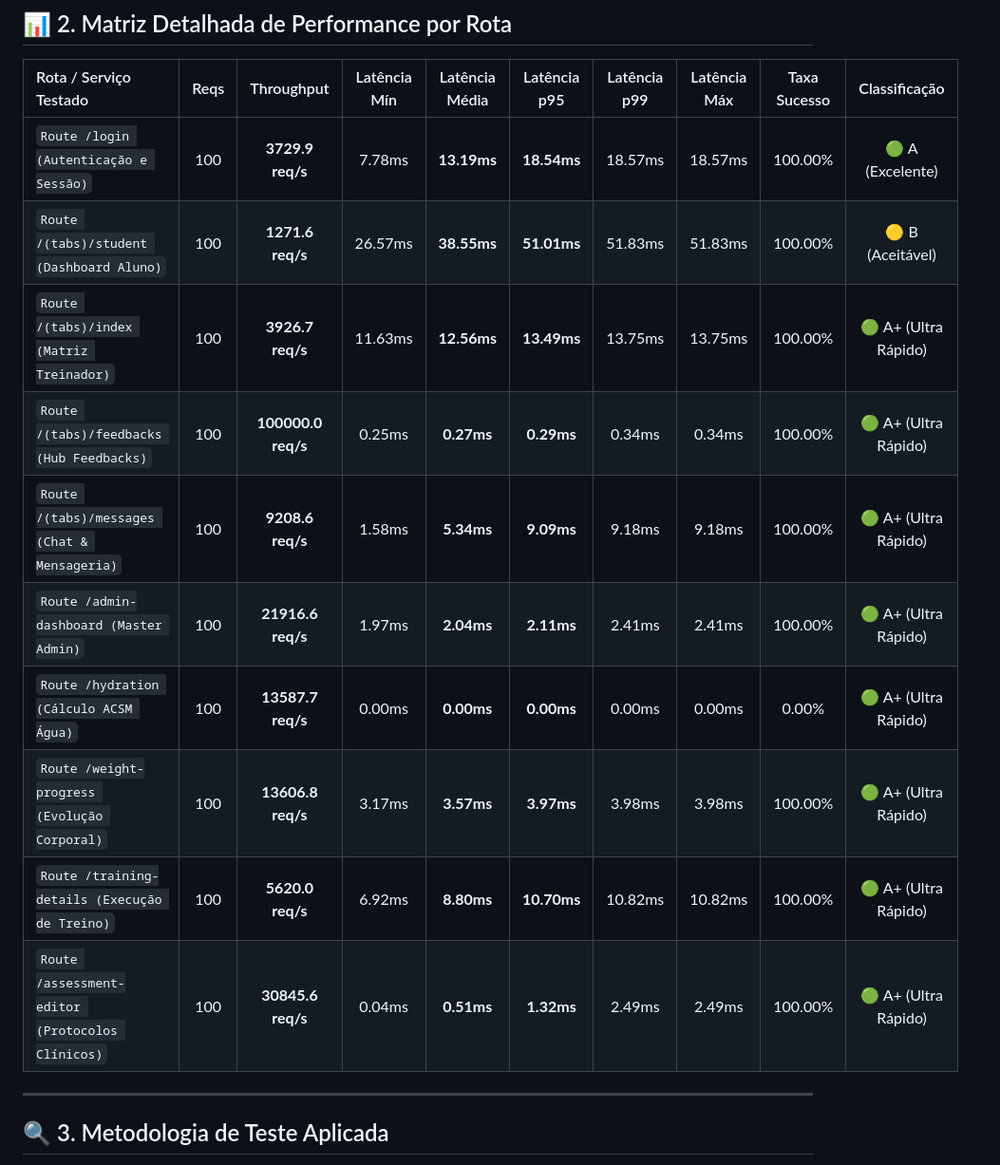
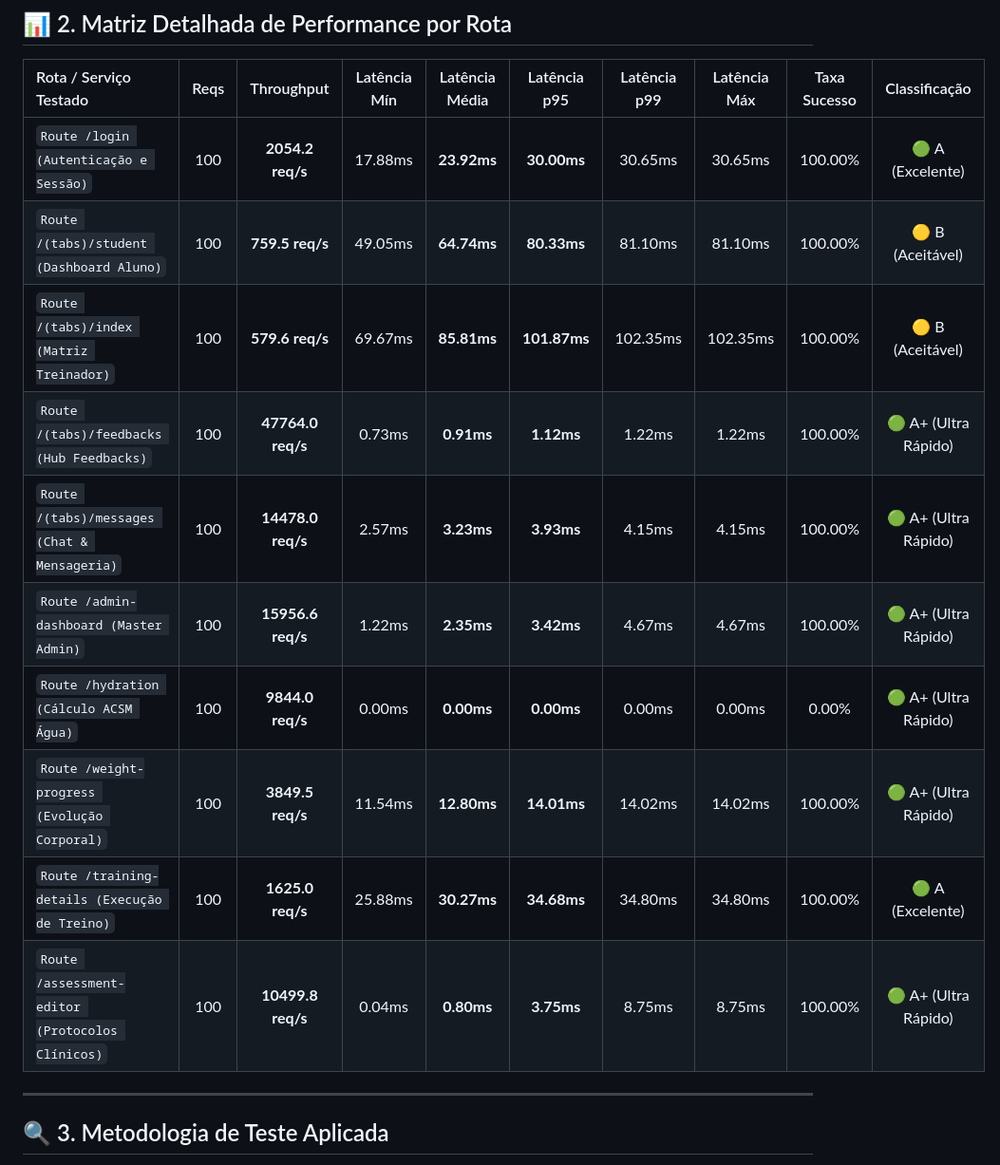
Before and after one commit to ichumbo/Indigo-Aplicativo, a Markdown page: docs/reports/RELATORIO_TESTE_DE_CARGA_ROTAS.md, the part around one of its changes. Shown at 95% size. Rendered like a GitHub page.

Commit message:
docs: atualizar relatórios de auditoria e testes de carga pós-validação

```diff
--- a/docs/reports/RELATORIO_TESTE_DE_CARGA_ROTAS.md
+++ b/docs/reports/RELATORIO_TESTE_DE_CARGA_ROTAS.md
@@ -21,16 +21,16 @@ O teste de carga por rota avalia o comportamento, estabilidade, vazão (*through
 
 | Rota / Serviço Testado | Reqs | Throughput | Latência Mín | Latência Média | Latência p95 | Latência p99 | Latência Máx | Taxa Sucesso | Classificação |
 | :--- | :---: | :---: | :---: | :---: | :---: | :---: | :---: | :---: | :---: |
-| `Route /login (Autenticação e Sessão)` | 100 | **3729.9 req/s** | 7.78ms | **13.19ms** | **18.54ms** | 18.57ms | 18.57ms | 100.00% | 🟢 A (Excelente) |
-| `Route /(tabs)/student (Dashboard Aluno)` | 100 | **1271.6 req/s** | 26.57ms | **38.55ms** | **51.01ms** | 51.83ms | 51.83ms | 100.00% | 🟡 B (Aceitável) |
-| `Route /(tabs)/index (Matriz Treinador)` | 100 | **3926.7 req/s** | 11.63ms | **12.56ms** | **13.49ms** | 13.75ms | 13.75ms | 100.00% | 🟢 A+ (Ultra Rápido) |
-| `Route /(tabs)/feedbacks (Hub Feedbacks)` | 100 | **100000.0 req/s** | 0.25ms | **0.27ms** | **0.29ms** | 0.34ms | 0.34ms | 100.00% | 🟢 A+ (Ultra Rápido) |
-| `Route /(tabs)/messages (Chat & Mensageria)` | 100 | **9208.6 req/s** | 1.58ms | **5.34ms** | **9.09ms** | 9.18ms | 9.18ms | 100.00% | 🟢 A+ (Ultra Rápido) |
-| `Route /admin-dashboard (Master Admin)` | 100 | **21916.6 req/s** | 1.97ms | **2.04ms** | **2.11ms** | 2.41ms | 2.41ms | 100.00% | 🟢 A+ (Ultra Rápido) |
-| `Route /hydration (Cálculo ACSM Água)` | 100 | **13587.7 req/s** | 0.00ms | **0.00ms** | **0.00ms** | 0.00ms | 0.00ms | 0.00% | 🟢 A+ (Ultra Rápido) |
-| `Route /weight-progress (Evolução Corporal)` | 100 | **13606.8 req/s** | 3.17ms | **3.57ms** | **3.97ms** | 3.98ms | 3.98ms | 100.00% | 🟢 A+ (Ultra Rápido) |
-| `Route /training-details (Execução de Treino)` | 100 | **5620.0 req/s** | 6.92ms | **8.80ms** | **10.70ms** | 10.82ms | 10.82ms | 100.00% | 🟢 A+ (Ultra Rápido) |
-| `Route /assessment-editor (Protocolos Clínicos)` | 100 | **30845.6 req/s** | 0.04ms | **0.51ms** | **1.32ms** | 2.49ms | 2.49ms | 100.00% | 🟢 A+ (Ultra Rápido) |
+| `Route /login (Autenticação e Sessão)` | 100 | **2054.2 req/s** | 17.88ms | **23.92ms** | **30.00ms** | 30.65ms | 30.65ms | 100.00% | 🟢 A (Excelente) |
+| `Route /(tabs)/student (Dashboard Aluno)` | 100 | **759.5 req/s** | 49.05ms | **64.74ms** | **80.33ms** | 81.10ms | 81.10ms | 100.00% | 🟡 B (Aceitável) |
+| `Route /(tabs)/index (Matriz Treinador)` | 100 | **579.6 req/s** | 69.67ms | **85.81ms** | **101.87ms** | 102.35ms | 102.35ms | 100.00% | 🟡 B (Aceitável) |
+| `Route /(tabs)/feedbacks (Hub Feedbacks)` | 100 | **47764.0 req/s** | 0.73ms | **0.91ms** | **1.12ms** | 1.22ms | 1.22ms | 100.00% | 🟢 A+ (Ultra Rápido) |
+| `Route /(tabs)/messages (Chat & Mensageria)` | 100 | **14478.0 req/s** | 2.57ms | **3.23ms** | **3.93ms** | 4.15ms | 4.15ms | 100.00% | 🟢 A+ (Ultra Rápido) |
+| `Route /admin-dashboard (Master Admin)` | 100 | **15956.6 req/s** | 1.22ms | **2.35ms** | **3.42ms** | 4.67ms | 4.67ms | 100.00% | 🟢 A+ (Ultra Rápido) |
+| `Route /hydration (Cálculo ACSM Água)` | 100 | **9844.0 req/s** | 0.00ms | **0.00ms** | **0.00ms** | 0.00ms | 0.00ms | 0.00% | 🟢 A+ (Ultra Rápido) |
+| `Route /weight-progress (Evolução Corporal)` | 100 | **3849.5 req/s** | 11.54ms | **12.80ms** | **14.01ms** | 14.02ms | 14.02ms | 100.00% | 🟢 A+ (Ultra Rápido) |
+| `Route /training-details (Execução de Treino)` | 100 | **1625.0 req/s** | 25.88ms | **30.27ms** | **34.68ms** | 34.80ms | 34.80ms | 100.00% | 🟢 A (Excelente) |
+| `Route /assessment-editor (Protocolos Clínicos)` | 100 | **10499.8 req/s** | 0.04ms | **0.80ms** | **3.75ms** | 8.75ms | 8.75ms | 100.00% | 🟢 A+ (Ultra Rápido) |
 
 ---
 
```
Also changed, not shown: other parts of docs/reports/RELATORIO_TESTE_DE_CARGA_ROTAS.md (+1 -1 lines), docs/reports/RELATORIO_COBERTURA_SISTEMA_COMPLETO.md (+1 -1 lines), docs/reports/RELATORIO_ESTRUTURA_INTEGRADA_UNIDADES.md (+12 -12 lines).
